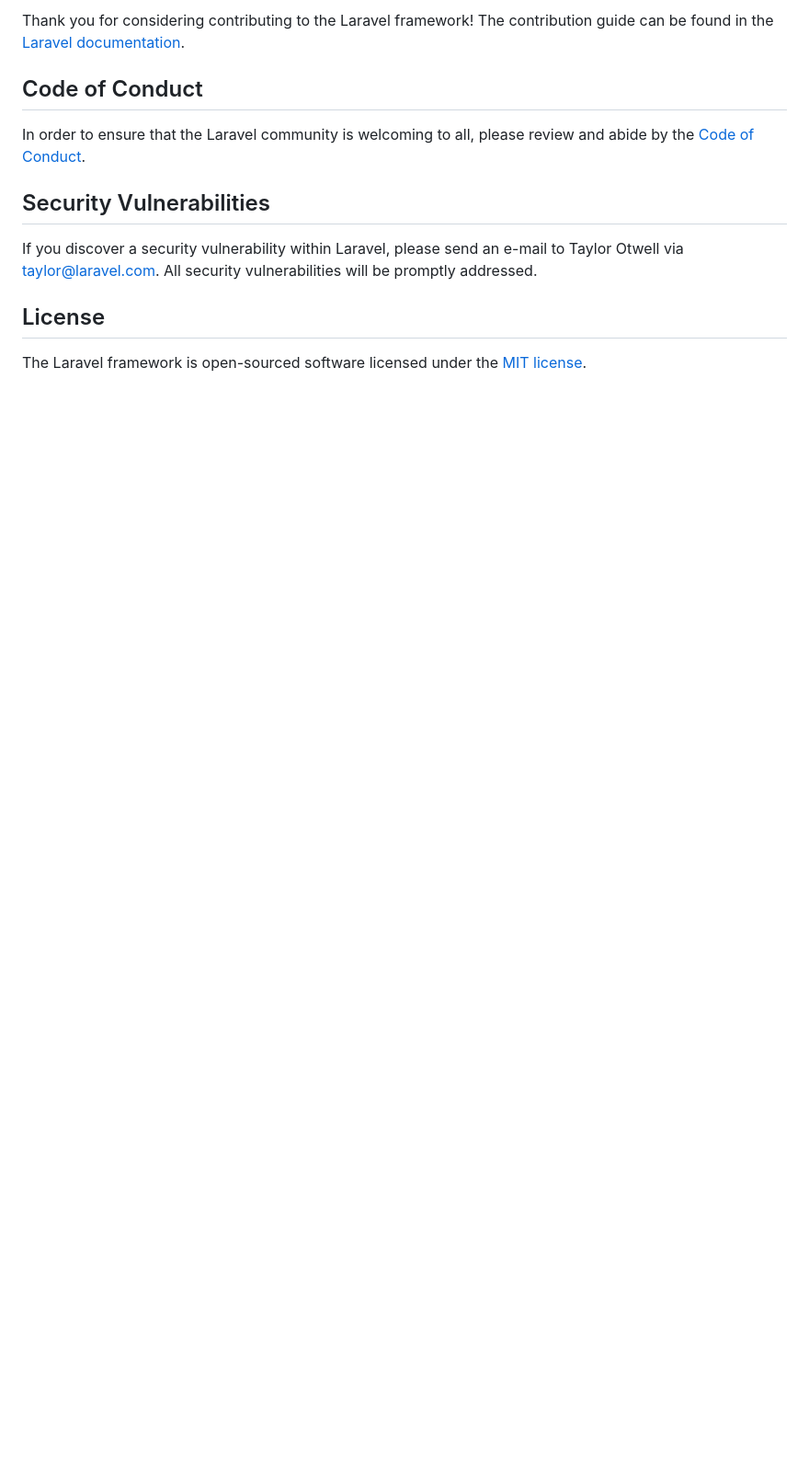
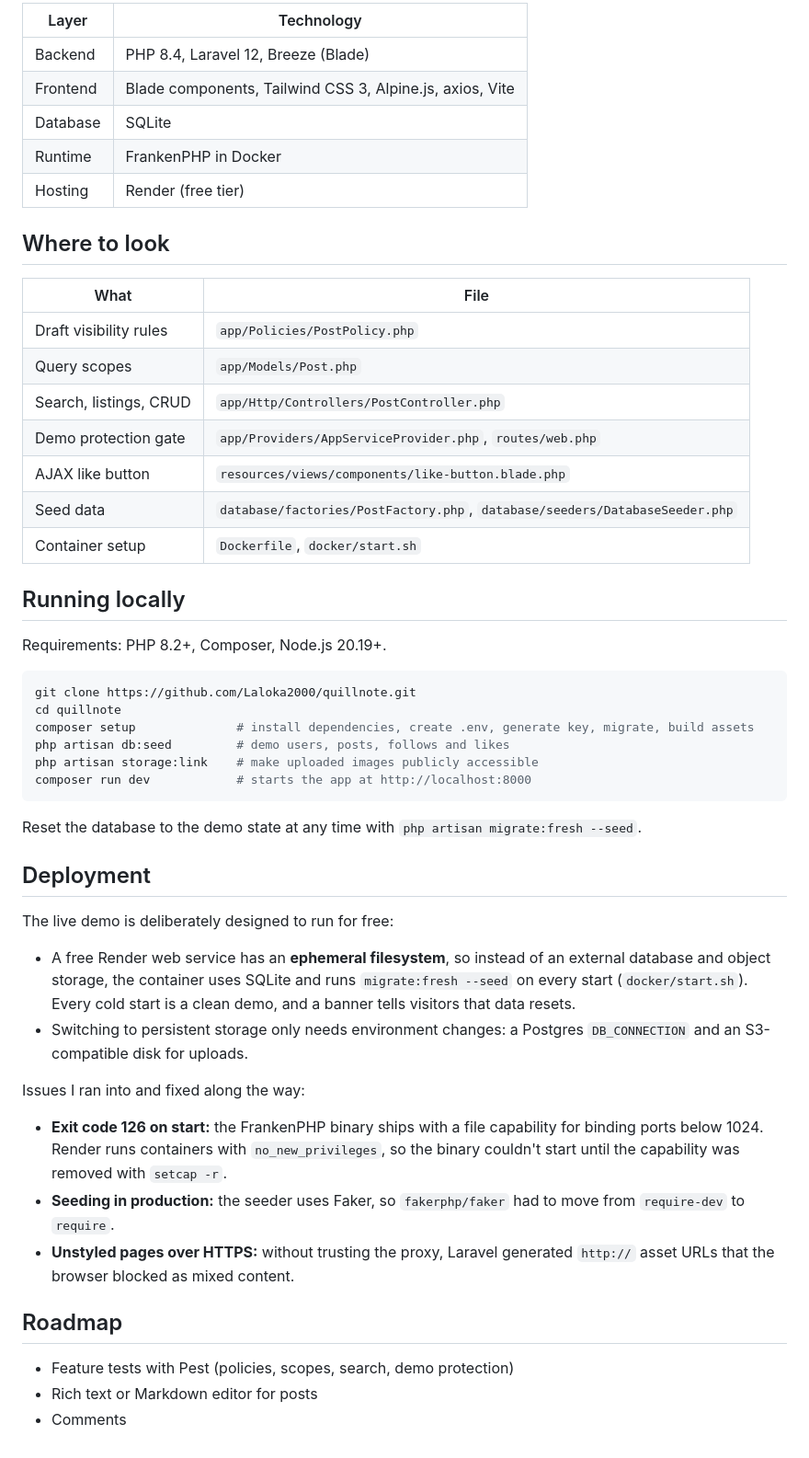
Before and after one commit to Laloka2000/quillnote, a Markdown page: README.md, the part around one of its changes. Shown at 92% size. Drawn GitHub-style; blank space fills up the shorter version.

````diff
--- a/README.md
+++ b/README.md
@@ -46,14 +54,61 @@ We would like to extend our thanks to the following sponsors for funding Laravel
 
-Thank you for considering contributing to the Laravel framework! The contribution guide can be found in the [Laravel documentation](https://laravel.com/docs/contributions).
+| Layer    | Technology                                               |
+| -------- | -------------------------------------------------------- |
+| Backend  | PHP 8.4, Laravel 12, Breeze (Blade)                      |
+| Frontend | Blade components, Tailwind CSS 3, Alpine.js, axios, Vite |
+| Database | SQLite                                                   |
+| Runtime  | FrankenPHP in Docker                                     |
+| Hosting  | Render (free tier)                                       |
 
-## Code of Conduct
+## Where to look
 
-In order to ensure that the Laravel community is welcoming to all, please review and abide by the [Code of Conduct](https://laravel.com/docs/contributions#code-of-conduct).
+| What                   | File                                                                        |
+| ---------------------- | --------------------------------------------------------------------------- |
+| Draft visibility rules | `app/Policies/PostPolicy.php`                                               |
+| Query scopes           | `app/Models/Post.php`                                                       |
+| Search, listings, CRUD | `app/Http/Controllers/PostController.php`                                   |
+| Demo protection gate   | `app/Providers/AppServiceProvider.php`, `routes/web.php`                    |
+| AJAX like button       | `resources/views/components/like-button.blade.php`                          |
+| Seed data              | `database/factories/PostFactory.php`, `database/seeders/DatabaseSeeder.php` |
+| Container setup        | `Dockerfile`, `docker/start.sh`                                             |
 
-## Security Vulnerabilities
+## Running locally
 
-If you discover a security vulnerability within Laravel, please send an e-mail to Taylor Otwell via [taylor@laravel.com](mailto:taylor@laravel.com). All security vulnerabilities will be promptly addressed.
+Requirements: PHP 8.2+, Composer, Node.js 20.19+.
 
-## License
+```bash
+git clone https://github.com/Laloka2000/quillnote.git
+cd quillnote
+composer setup              # install dependencies, create .env, generate key, migrate, build assets
+php artisan db:seed         # demo users, posts, follows and likes
+php artisan storage:link    # make uploaded images publicly accessible
+composer run dev            # starts the app at http://localhost:8000
+```
 
-The Laravel framework is open-sourced software licensed under the [MIT license](https://opensource.org/licenses/MIT).
+Reset the database to the demo state at any time with `php artisan migrate:fresh --seed`.
+
+## Deployment
+
+The live demo is deliberately designed to run for free:
+
+- A free Render web service has an **ephemeral filesystem**, so instead of an external database and object
+  storage, the container uses SQLite and runs `migrate:fresh --seed` on every start (`docker/start.sh`).
+  Every cold start is a clean demo, and a banner tells visitors that data resets.
+- Switching to persistent storage only needs environment changes: a Postgres `DB_CONNECTION`
+  and an S3-compatible disk for uploads.
+
+Issues I ran into and fixed along the way:
+
+- **Exit code 126 on start:** the FrankenPHP binary ships with a file capability for binding ports below 1024.
+  Render runs containers with `no_new_privileges`, so the binary couldn't start until the capability was
+  removed with `setcap -r`.
+- **Seeding in production:** the seeder uses Faker, so `fakerphp/faker` had to move from `require-dev`
+  to `require`.
+- **Unstyled pages over HTTPS:** without trusting the proxy, Laravel generated `http://` asset URLs that the
+  browser blocked as mixed content.
+
+## Roadmap
+
+- Feature tests with Pest (policies, scopes, search, demo protection)
+- Rich text or Markdown editor for posts
+- Comments
````
Also changed, not shown: other parts of README.md (+40 -32 lines), docs/screenshots/home.png (added), docs/screenshots/mobile.png (added), docs/screenshots/post.png (added), docs/screenshots/profile.png (added).
